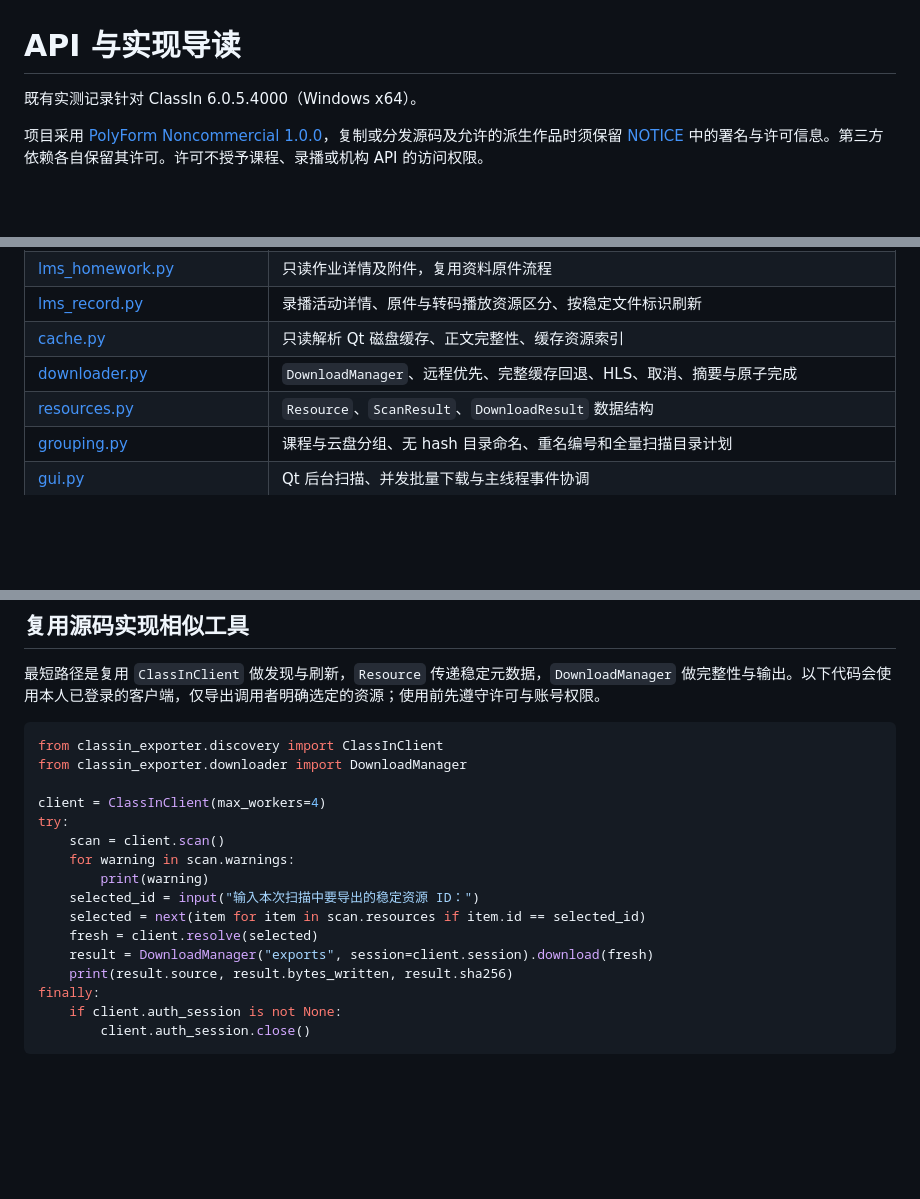
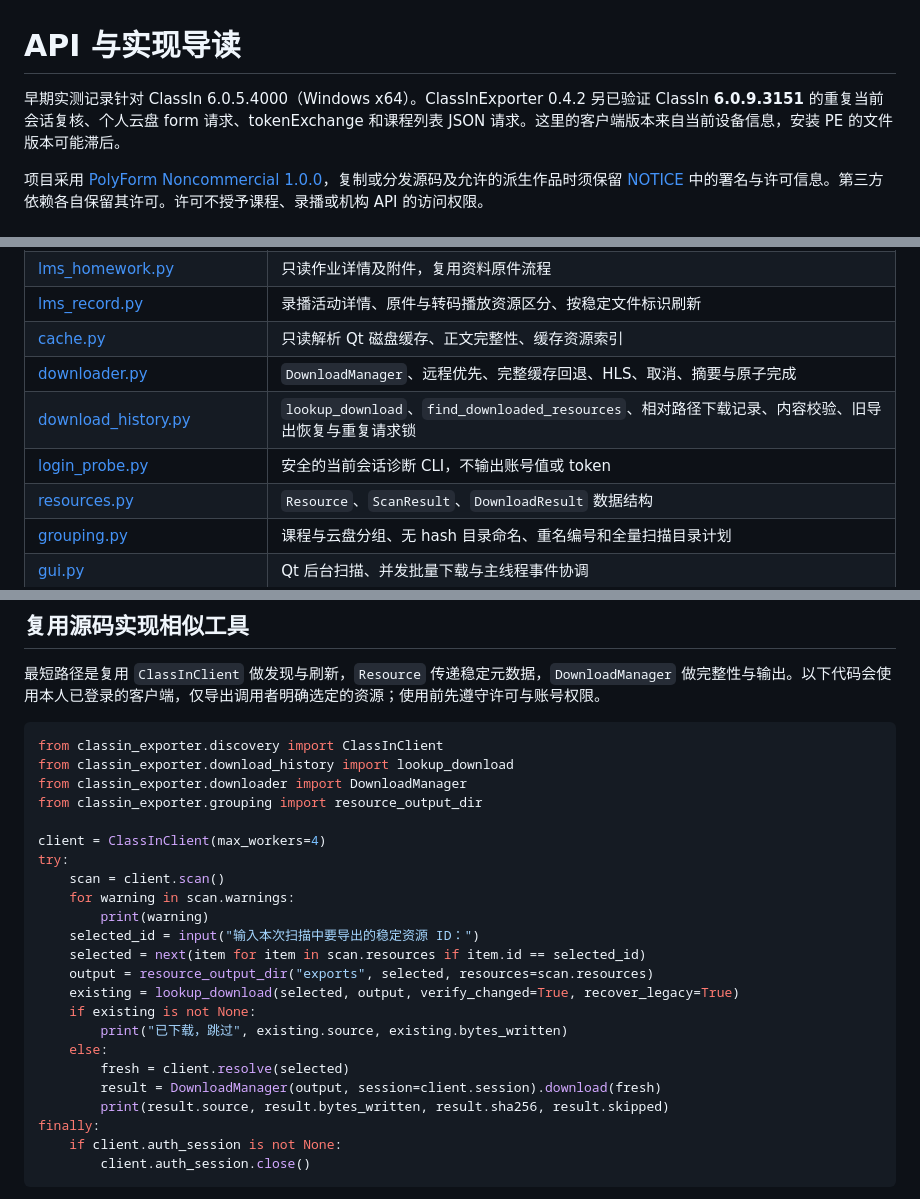
Before and after one commit to 3093FengMing/ClassInExporter, a Markdown page: API.md, 3 parts joined by grey strips. Rendered like a GitHub page; blank space fills up the shorter version.

````diff
--- a/API.md
+++ b/API.md
@@ -1,6 +1,6 @@
 # API 与实现导读
 
-既有实测记录针对 ClassIn 6.0.5.4000（Windows x64）。
+早期实测记录针对 ClassIn 6.0.5.4000（Windows x64）。ClassInExporter 0.4.2 另已验证 ClassIn **6.0.9.3151** 的重复当前会话复核、个人云盘 form 请求、tokenExchange 和课程列表 JSON 请求。这里的客户端版本来自当前设备信息，安装 PE 的文件版本可能滞后。
 
 项目采用 [PolyForm Noncommercial 1.0.0](LICENSE)，复制或分发源码及允许的派生作品时须保留 [NOTICE](NOTICE) 中的署名与许可信息。第三方依赖各自保留其许可。许可不授予课程、录播或机构 API 的访问权限。
 
@@ -43,6 +65,8 @@
 | [lms_record.py](classin_exporter/lms_record.py) | 录播活动详情、原件与转码播放资源区分、按稳定文件标识刷新 |
 | [cache.py](classin_exporter/cache.py) | 只读解析 Qt 磁盘缓存、正文完整性、缓存资源索引 |
 | [downloader.py](classin_exporter/downloader.py) | `DownloadManager`、远程优先、完整缓存回退、HLS、取消、摘要与原子完成 |
+| [download_history.py](classin_exporter/download_history.py) | `lookup_download`、`find_downloaded_resources`、相对路径下载记录、内容校验、旧导出恢复与重复请求锁 |
+| [login_probe.py](classin_exporter/login_probe.py) | 安全的当前会话诊断 CLI，不输出账号值或 token |
 | [resources.py](classin_exporter/resources.py) | `Resource`、`ScanResult`、`DownloadResult` 数据结构 |
 | [grouping.py](classin_exporter/grouping.py) | 课程与云盘分组、无 hash 目录命名、重名编号和全量扫描目录计划 |
 | [gui.py](classin_exporter/gui.py) | Qt 后台扫描、并发批量下载与主线程事件协调 |
@@ -220,7 +244,9 @@ Qt `.d` 缓存是 QNetworkDiskCache 容器，包含元数据与正文。只读
 
 ```python
 from classin_exporter.discovery import ClassInClient
+from classin_exporter.download_history import lookup_download
 from classin_exporter.downloader import DownloadManager
+from classin_exporter.grouping import resource_output_dir
 
 client = ClassInClient(max_workers=4)
 try:
@@ -229,9 +255,14 @@ try:
         print(warning)
     selected_id = input("输入本次扫描中要导出的稳定资源 ID：")
     selected = next(item for item in scan.resources if item.id == selected_id)
-    fresh = client.resolve(selected)
-    result = DownloadManager("exports", session=client.session).download(fresh)
-    print(result.source, result.bytes_written, result.sha256)
+    output = resource_output_dir("exports", selected, resources=scan.resources)
+    existing = lookup_download(selected, output, verify_changed=True, recover_legacy=True)
+    if existing is not None:
+        print("已下载，跳过", existing.source, existing.bytes_written)
+    else:
+        fresh = client.resolve(selected)
+        result = DownloadManager(output, session=client.session).download(fresh)
+        print(result.source, result.bytes_written, result.sha256, result.skipped)
 finally:
     if client.auth_session is not None:
         client.auth_session.close()
````
Also changed, not shown: other parts of API.md (+27 -5 lines), README.md (+6 -6 lines), preview/qt-preview.png, 14 other files.
